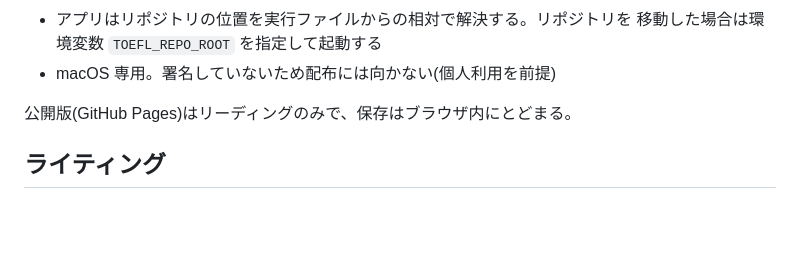
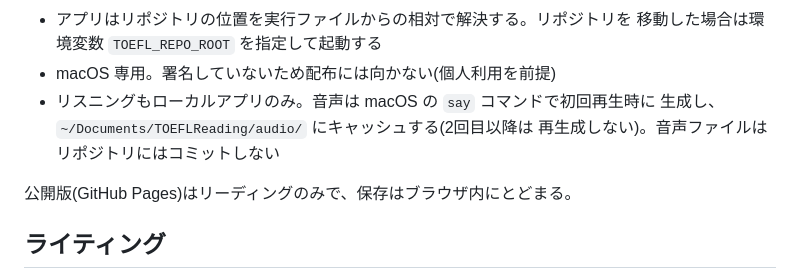
Before and after one commit to shutouyusei/english_reading, a Markdown page: README.md, the part around the change. Drawn GitHub-style; blank space fills up the shorter version.

Commit message:
docs: READMEにリスニング機能を書く
音声をコミットせずローカル生成する方針を明記した。

Co-Authored-By: Claude Opus 5 <noreply@anthropic.com>

```diff
--- a/README.md
+++ b/README.md
@@ -55,6 +55,9 @@ open app/build/TOEFLReading.app
 - アプリはリポジトリの位置を実行ファイルからの相対で解決する。リポジトリを
   移動した場合は環境変数 `TOEFL_REPO_ROOT` を指定して起動する
 - macOS 専用。署名していないため配布には向かない(個人利用を前提)
+- リスニングもローカルアプリのみ。音声は macOS の `say` コマンドで初回再生時に
+  生成し、`~/Documents/TOEFLReading/audio/` にキャッシュする(2回目以降は
+  再生成しない)。音声ファイルはリポジトリにはコミットしない
 
 公開版(GitHub Pages)はリーディングのみで、保存はブラウザ内にとどまる。
 
```
